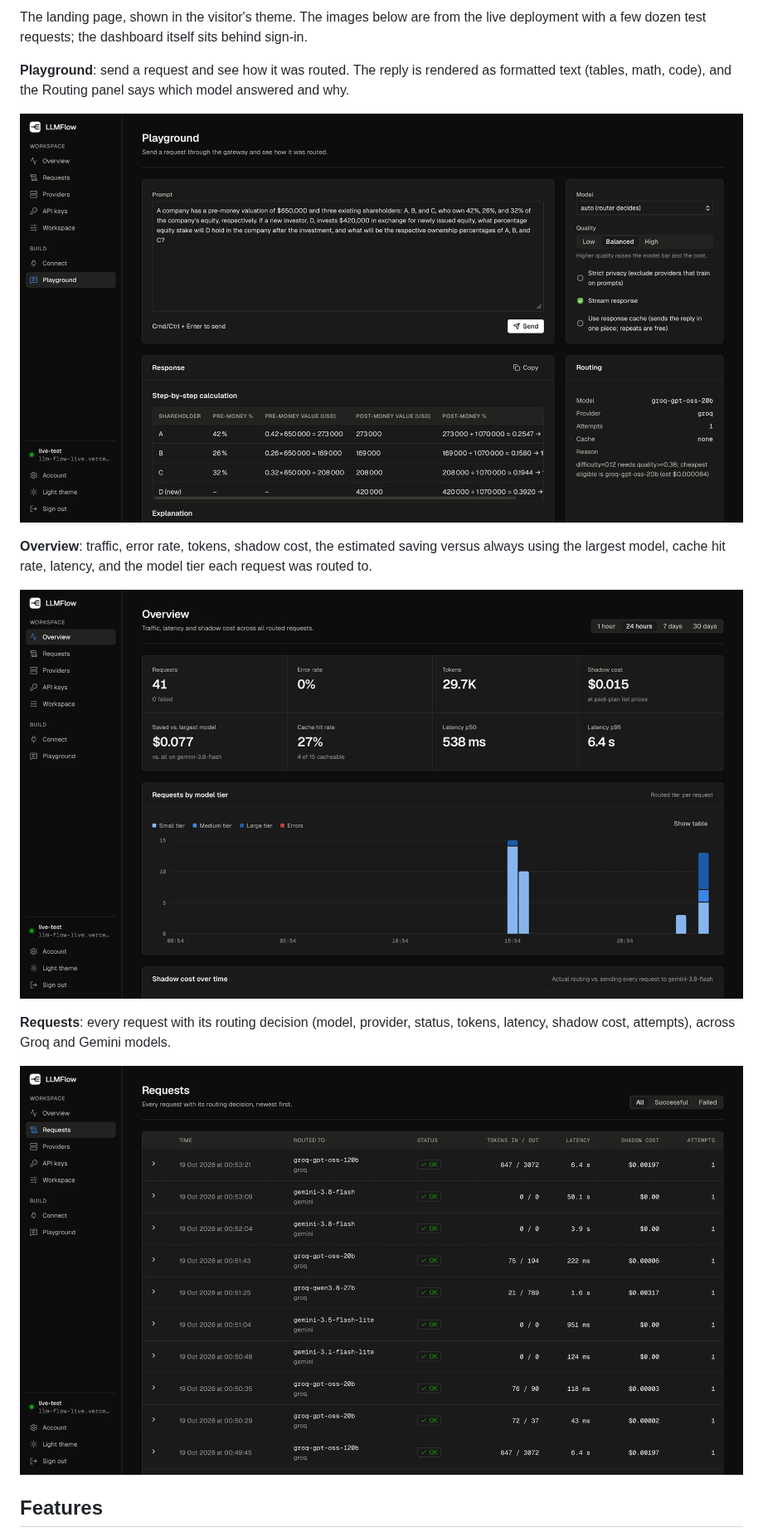
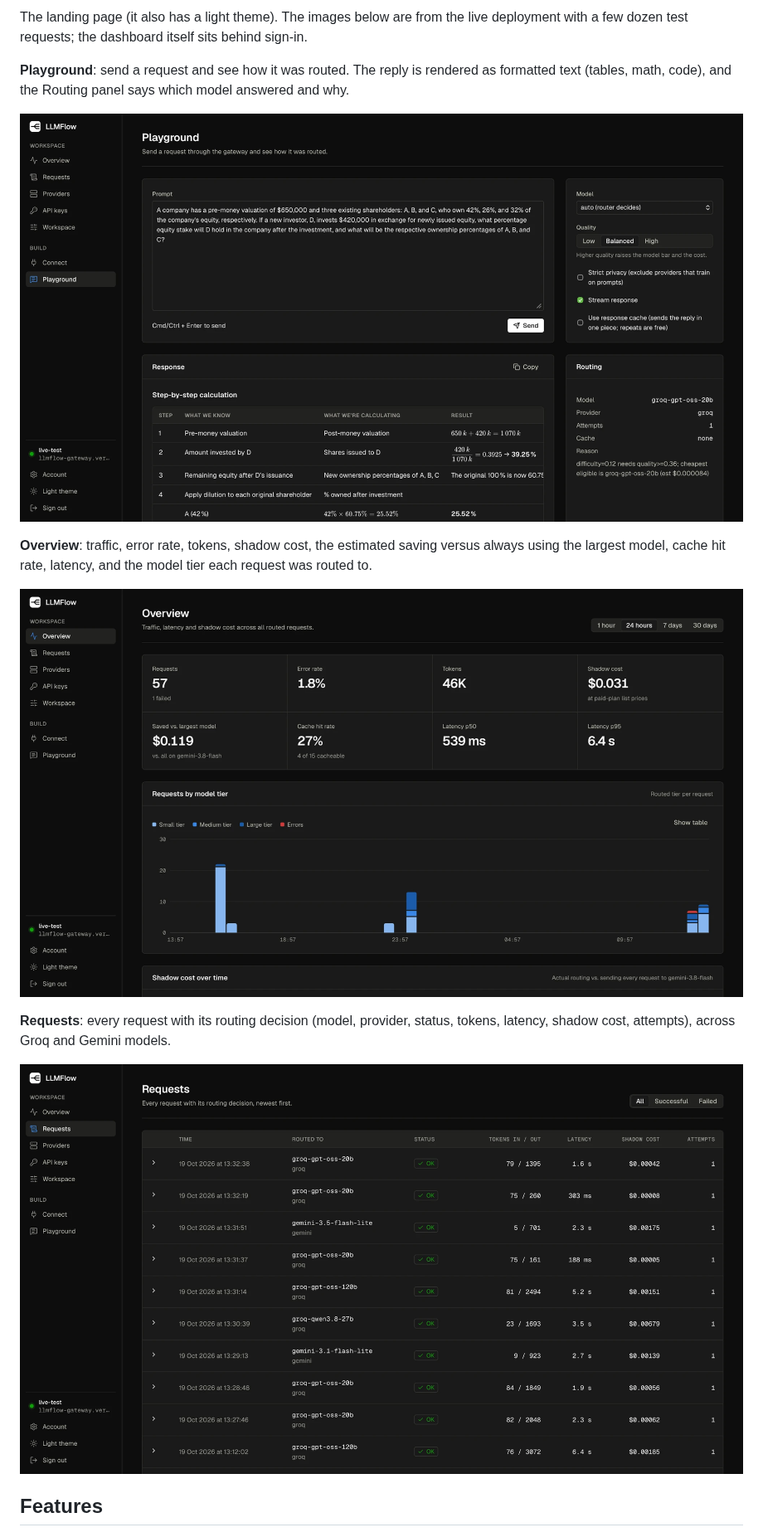
Before and after one commit to Ad1tya244/LLMflow, a Markdown page: README.md, the part around one of its changes. Shown at 83% size. GitHub-like rendering; pictures changed too: docs/assets/overview.png, docs/assets/playground.png, docs/assets/requests.png.

Commit message:
Move the live site to llmflow-gateway.vercel.app, fix the bar chart width after toggling the table, hide empty Overview table rows, and update README screenshots

```diff
--- a/README.md
+++ b/README.md
@@ -35,7 +32,7 @@ caches deterministic requests, enforces budgets, and shows you what it did and w
 </p>
 
-The landing page, shown in the visitor's theme. The images below are from the live deployment
-with a few dozen test requests; the dashboard itself sits behind sign-in.
+The landing page (it also has a light theme). The images below are from the live deployment with a
+few dozen test requests; the dashboard itself sits behind sign-in.
 
 **Playground**: send a request and see how it was routed. The reply is rendered as formatted
 text (tables, math, code), and the Routing panel says which model answered and why.
```
Also changed, not shown: other parts of README.md (+3 -6 lines), docs/assets/landing-dark.png, docs/assets/landing-light.png (deleted), 9 other files.
